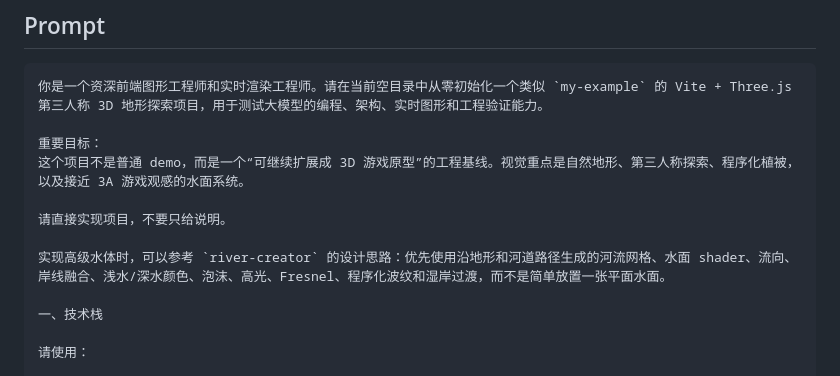
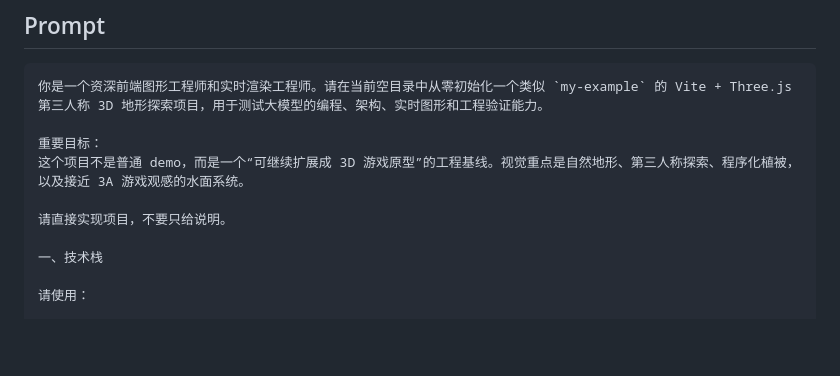
Before and after one commit to Kai-Tiger/WorldDemo, a Markdown page: docs/prompts/2026-07-06-aaa-water-threejs-init-prompt.md, the part around the change. GitHub-like rendering; blank space fills up the shorter version.

Commit message:
Remove skill name from water prompt

```diff
--- a/docs/prompts/2026-07-06-aaa-water-threejs-init-prompt.md
+++ b/docs/prompts/2026-07-06-aaa-water-threejs-init-prompt.md
@@ -15,8 +15,6 @@
 这个项目不是普通 demo，而是一个“可继续扩展成 3D 游戏原型”的工程基线。视觉重点是自然地形、第三人称探索、程序化植被，以及接近 3A 游戏观感的水面系统。
 
 请直接实现项目，不要只给说明。
-
-实现高级水体时，可以参考 `river-creator` 的设计思路：优先使用沿地形和河道路径生成的河流网格、水面 shader、流向、岸线融合、浅水/深水颜色、泡沫、高光、Fresnel、程序化波纹和湿岸过渡，而不是简单放置一张平面水面。
 
 一、技术栈
 
```
